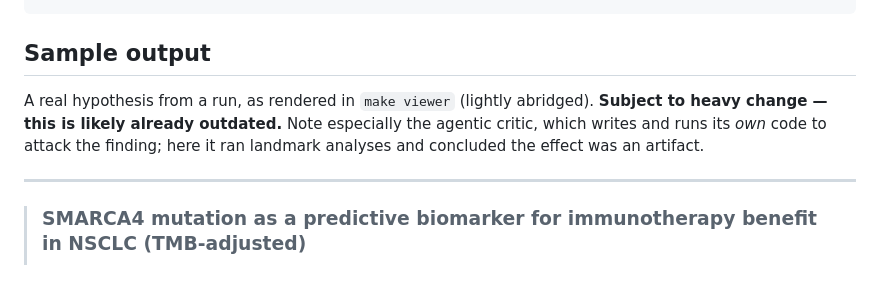
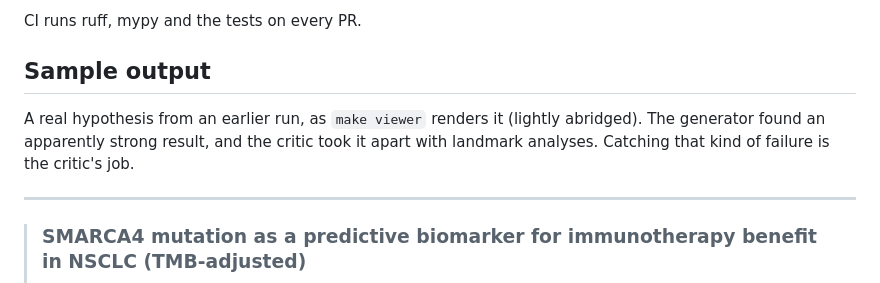
Before and after one commit to kpich/geryon, a Markdown page: README.md, the part around one of its changes. Drawn GitHub-style.

Commit message:
update readme etc (#125)

````diff
--- a/README.md
+++ b/README.md
@@ -47,11 +101,12 @@ make restore        # clone geryon_data from remote
 ```
+
+CI runs ruff, mypy and the tests on every PR.
 
 ## Sample output
 
-A real hypothesis from a run, as rendered in `make viewer` (lightly abridged).
-**Subject to heavy change — this is likely already outdated.** Note especially
-the agentic critic, which writes and runs its *own* code to attack the finding;
-here it ran landmark analyses and concluded the effect was an artifact.
+A real hypothesis from an earlier run, as `make viewer` renders it (lightly abridged).
+The generator found an apparently strong result, and the critic took it apart with
+landmark analyses. Catching that kind of failure is the critic's job.
 
 ---
 
````
Also changed, not shown: other parts of README.md (+78 -24 lines), CLAUDE.md (+84 -53 lines).
